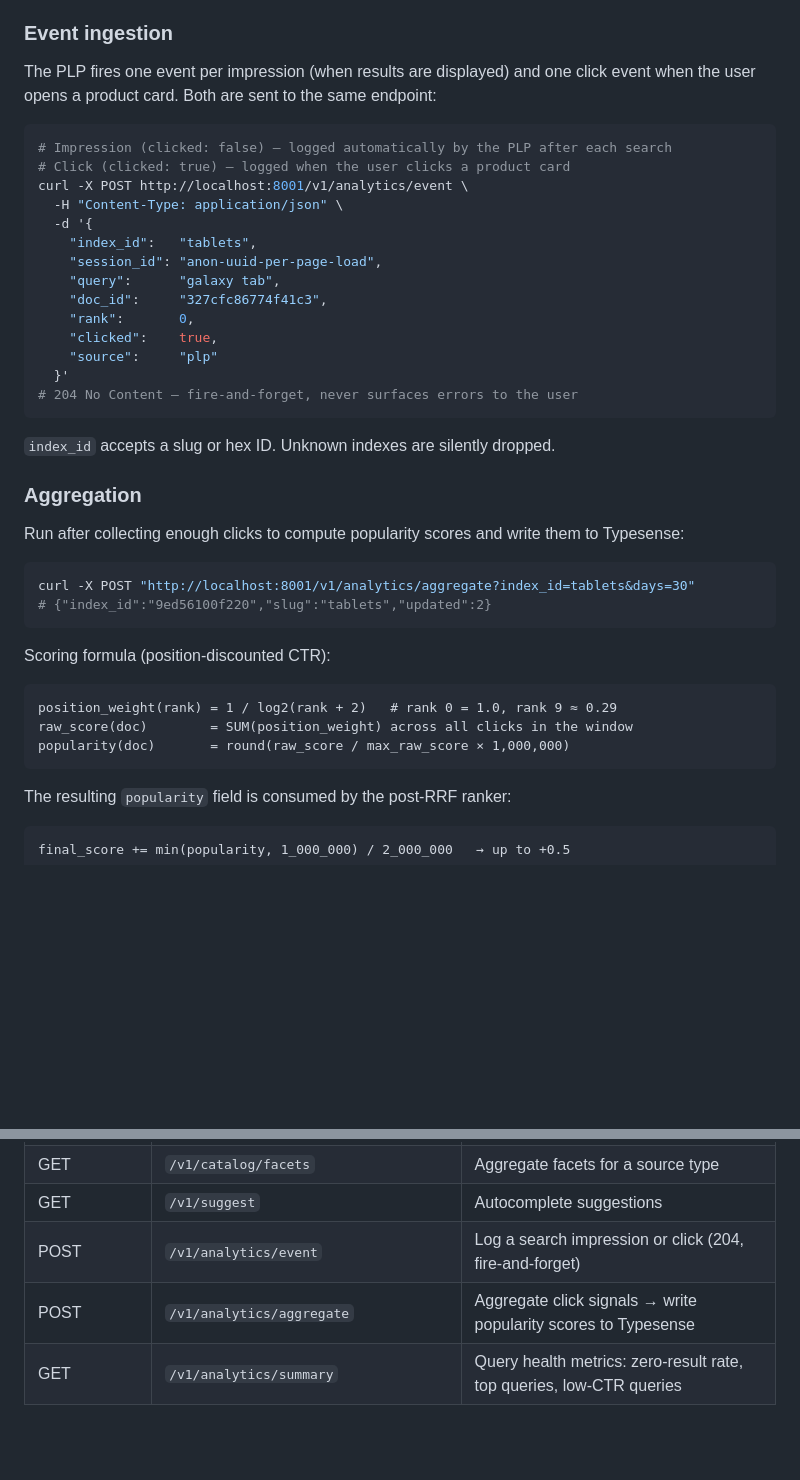
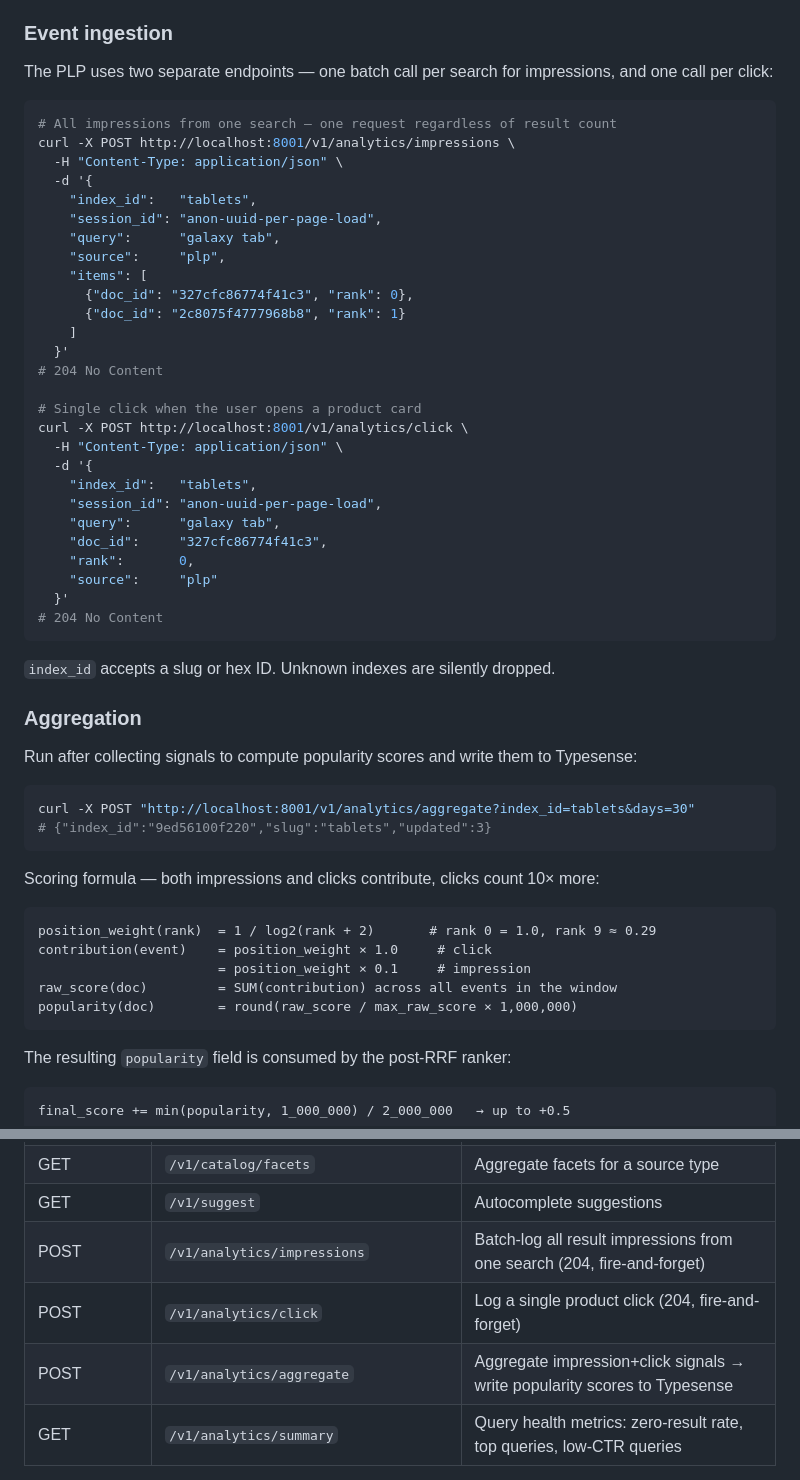
Before and after one commit to shekharmaheshwari/intelligent-search-platform, a Markdown page: README.md, 2 parts joined by grey strips. GitHub-like rendering; blank space fills up the shorter version.

````diff
--- a/README.md
+++ b/README.md
@@ -178,12 +178,26 @@ ISP records every search impression and product click in a `search_events` Postg
 
 ### Event ingestion
 
-The PLP fires one event per impression (when results are displayed) and one click event when the user opens a product card. Both are sent to the same endpoint:
+The PLP uses two separate endpoints — one batch call per search for impressions, and one call per click:
 
 ```bash
-# Impression (clicked: false) — logged automatically by the PLP after each search
-# Click (clicked: true) — logged when the user clicks a product card
-curl -X POST http://localhost:8001/v1/analytics/event \
+# All impressions from one search — one request regardless of result count
+curl -X POST http://localhost:8001/v1/analytics/impressions \
+  -H "Content-Type: application/json" \
+  -d '{
+    "index_id":   "tablets",
+    "session_id": "anon-uuid-per-page-load",
+    "query":      "galaxy tab",
+    "source":     "plp",
+    "items": [
+      {"doc_id": "327cfc86774f41c3", "rank": 0},
+      {"doc_id": "2c8075f4777968b8", "rank": 1}
+    ]
+  }'
+# 204 No Content
+
+# Single click when the user opens a product card
+curl -X POST http://localhost:8001/v1/analytics/click \
   -H "Content-Type: application/json" \
   -d '{
     "index_id":   "tablets",
@@ -191,29 +205,30 @@ curl -X POST http://localhost:8001/v1/analytics/event \
     "query":      "galaxy tab",
     "doc_id":     "327cfc86774f41c3",
     "rank":       0,
-    "clicked":    true,
     "source":     "plp"
   }'
-# 204 No Content — fire-and-forget, never surfaces errors to the user
+# 204 No Content
 ```
 
 `index_id` accepts a slug or hex ID. Unknown indexes are silently dropped.
 
 ### Aggregation
 
-Run after collecting enough clicks to compute popularity scores and write them to Typesense:
+Run after collecting signals to compute popularity scores and write them to Typesense:
 
 ```bash
 curl -X POST "http://localhost:8001/v1/analytics/aggregate?index_id=tablets&days=30"
-# {"index_id":"9ed56100f220","slug":"tablets","updated":2}
+# {"index_id":"9ed56100f220","slug":"tablets","updated":3}
 ```
 
-Scoring formula (position-discounted CTR):
+Scoring formula — both impressions and clicks contribute, clicks count 10× more:
 
 ```
-position_weight(rank) = 1 / log2(rank + 2)   # rank 0 = 1.0, rank 9 ≈ 0.29
-raw_score(doc)        = SUM(position_weight) across all clicks in the window
-popularity(doc)       = round(raw_score / max_raw_score × 1,000,000)
+position_weight(rank)  = 1 / log2(rank + 2)       # rank 0 = 1.0, rank 9 ≈ 0.29
+contribution(event)    = position_weight × 1.0     # click
+                       = position_weight × 0.1     # impression
+raw_score(doc)         = SUM(contribution) across all events in the window
+popularity(doc)        = round(raw_score / max_raw_score × 1,000,000)
 ```
 
 The resulting `popularity` field is consumed by the post-RRF ranker:
@@ -270,8 +285,9 @@ Full Swagger UI at **http://localhost:8001/docs**
 | POST | `/v1/catalog` | Cross-collection product search |
 | GET | `/v1/catalog/facets` | Aggregate facets for a source type |
 | GET | `/v1/suggest` | Autocomplete suggestions |
-| POST | `/v1/analytics/event` | Log a search impression or click (204, fire-and-forget) |
-| POST | `/v1/analytics/aggregate` | Aggregate click signals → write popularity scores to Typesense |
+| POST | `/v1/analytics/impressions` | Batch-log all result impressions from one search (204, fire-and-forget) |
+| POST | `/v1/analytics/click` | Log a single product click (204, fire-and-forget) |
+| POST | `/v1/analytics/aggregate` | Aggregate impression+click signals → write popularity scores to Typesense |
 | GET | `/v1/analytics/summary` | Query health metrics: zero-result rate, top queries, low-CTR queries |
 
 The `{id}` path segment in all routes accepts either a **slug** (e.g. `tablets`) or a **hex ID** (e.g. `9ed56100f220`). Slug lookup is tried first; hex ID is the fallback.
````
Also changed, not shown: docs/analyticsDataLearning.md (+56 -29 lines).
